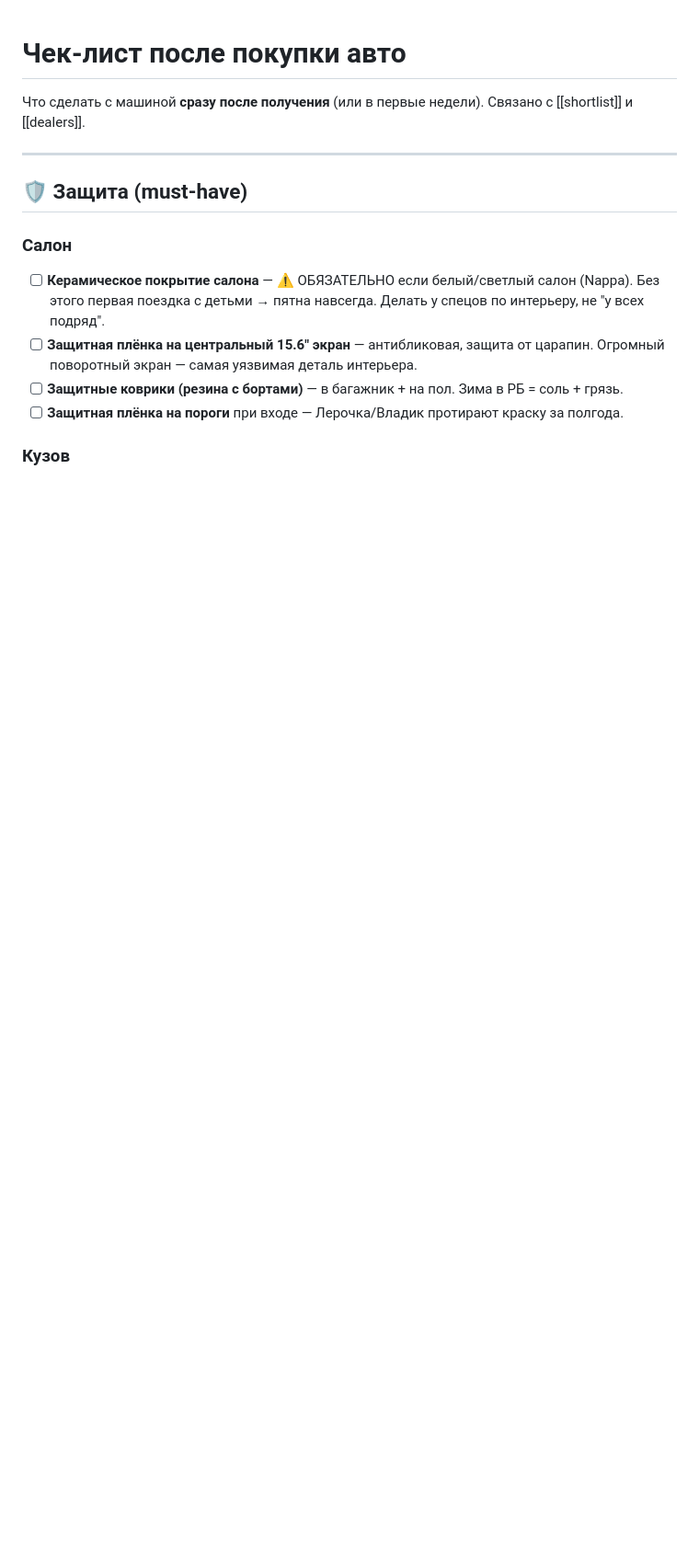
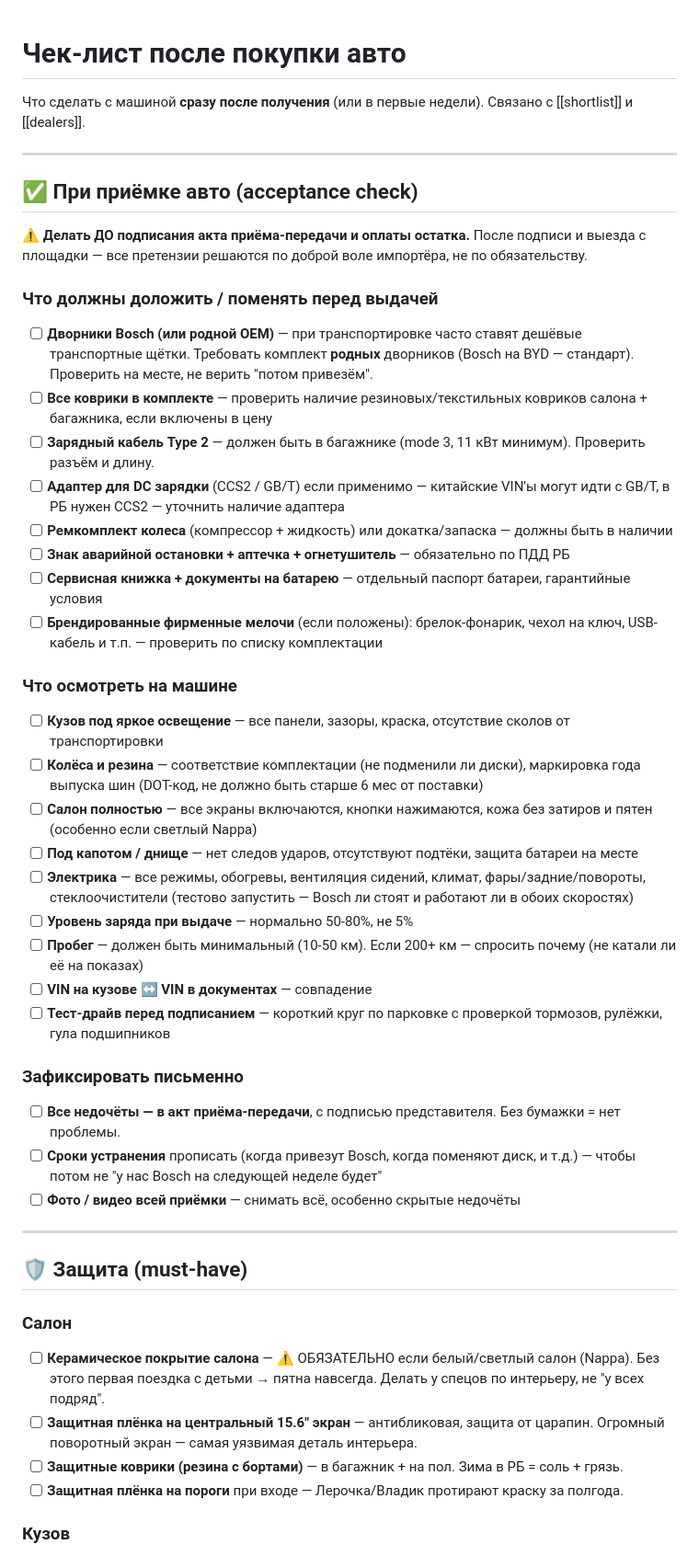
Before and after one commit to atanych/kira, a Markdown page: projects/cars/post-purchase-checklist.md, the part around the change. Shown at 92% size. Drawn GitHub-style; blank space fills up the shorter version.

Commit message:
projects/cars: add acceptance-check section to post-purchase
New section "При приёмке авто" at the top of the checklist for
things to verify BEFORE signing the handover act. Covers Bosch
wipers (dealers swap them for cheap transport ones), accessories,
charging cable + adapter (CCS2/GB-T), exterior/interior visual
inspection, charge level, mileage, VIN match, and the rule of
writing every defect into the act before signing.

Co-Authored-By: Claude Opus 4.7 <noreply@anthropic.com>

```diff
--- a/projects/cars/post-purchase-checklist.md
+++ b/projects/cars/post-purchase-checklist.md
@@ -1,6 +1,41 @@
 # Чек-лист после покупки авто
 
 Что сделать с машиной **сразу после получения** (или в первые недели). Связано с [[shortlist]] и [[dealers]].
+
+---
+
+## ✅ При приёмке авто (acceptance check)
+
+⚠️ **Делать ДО подписания акта приёма-передачи и оплаты остатка.** После подписи и выезда с площадки — все претензии решаются по доброй воле импортёра, не по обязательству.
+
+### Что должны доложить / поменять перед выдачей
+
+- [ ] **Дворники Bosch (или родной OEM)** — при транспортировке часто ставят дешёвые транспортные щётки. Требовать комплект **родных** дворников (Bosch на BYD — стандарт). Проверить на месте, не верить "потом привезём".
+- [ ] **Все коврики в комплекте** — проверить наличие резиновых/текстильных ковриков салона + багажника, если включены в цену
+- [ ] **Зарядный кабель Type 2** — должен быть в багажнике (mode 3, 11 кВт минимум). Проверить разъём и длину.
+- [ ] **Адаптер для DC зарядки** (CCS2 / GB/T) если применимо — китайские VIN'ы могут идти с GB/T, в РБ нужен CCS2 — уточнить наличие адаптера
+- [ ] **Ремкомплект колеса** (компрессор + жидкость) или докатка/запаска — должны быть в наличии
+- [ ] **Знак аварийной остановки + аптечка + огнетушитель** — обязательно по ПДД РБ
+- [ ] **Сервисная книжка + документы на батарею** — отдельный паспорт батареи, гарантийные условия
+- [ ] **Брендированные фирменные мелочи** (если положены): брелок-фонарик, чехол на ключ, USB-кабель и т.п. — проверить по списку комплектации
+
+### Что осмотреть на машине
+
+- [ ] **Кузов под яркое освещение** — все панели, зазоры, краска, отсутствие сколов от транспортировки
+- [ ] **Колёса и резина** — соответствие комплектации (не подменили ли диски), маркировка года выпуска шин (DOT-код, не должно быть старше 6 мес от поставки)
+- [ ] **Салон полностью** — все экраны включаются, кнопки нажимаются, кожа без затиров и пятен (особенно если светлый Nappa)
+- [ ] **Под капотом / днище** — нет следов ударов, отсутствуют подтёки, защита батареи на месте
+- [ ] **Электрика** — все режимы, обогревы, вентиляция сидений, климат, фары/задние/повороты, стеклоочистители (тестово запустить — Bosch ли стоят и работают ли в обоих скоростях)
+- [ ] **Уровень заряда при выдаче** — нормально 50-80%, не 5%
+- [ ] **Пробег** — должен быть минимальный (10-50 км). Если 200+ км — спросить почему (не катали ли её на показах)
+- [ ] **VIN на кузове ↔ VIN в документах** — совпадение
+- [ ] **Тест-драйв перед подписанием** — короткий круг по парковке с проверкой тормозов, рулёжки, гула подшипников
+
+### Зафиксировать письменно
+
+- [ ] **Все недочёты — в акт приёма-передачи**, с подписью представителя. Без бумажки = нет проблемы.
+- [ ] **Сроки устранения** прописать (когда привезут Bosch, когда поменяют диск, и т.д.) — чтобы потом не "у нас Bosch на следующей неделе будет"
+- [ ] **Фото / видео всей приёмки** — снимать всё, особенно скрытые недочёты
 
 ---
 
```
